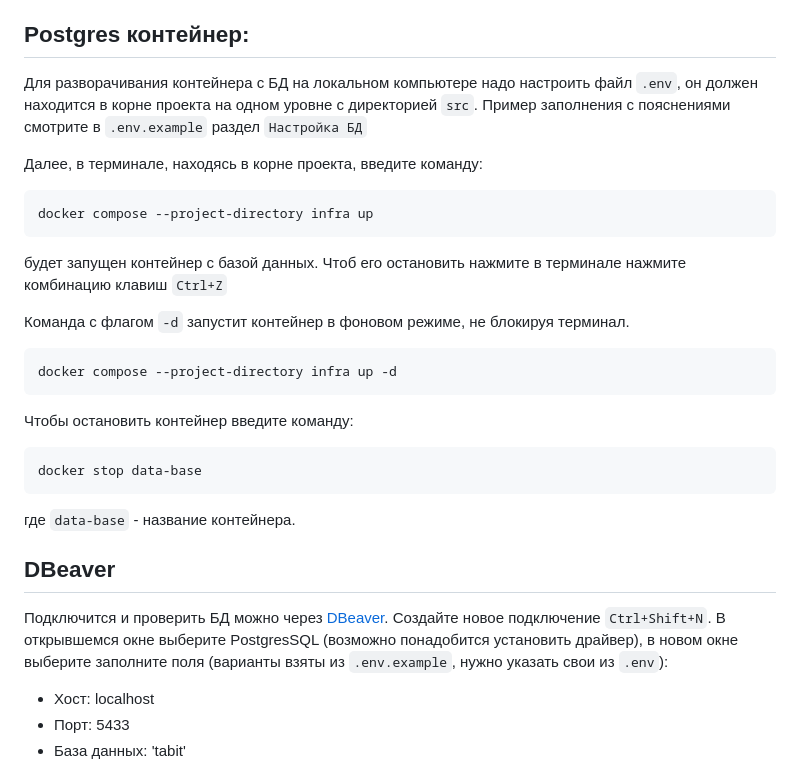
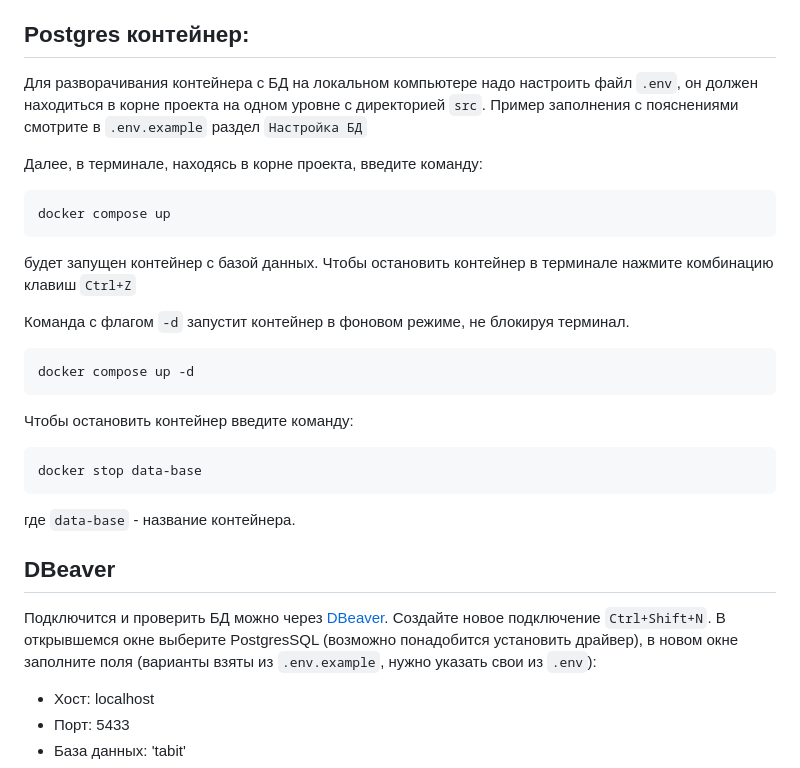
Before and after one commit to Studio-Yandex-Practicum/Tabit, a Markdown page: README.md, the part around the change. GitHub-like rendering.

Commit message:
Fixed the file Readme

````diff
--- a/README.md
+++ b/README.md
@@ -382,18 +382,18 @@ pre-commit install
 
 ## Postgres контейнер<a id="docker-local-bd"></a>:
 
-Для разворачивания контейнера с БД на локальном компьютере надо настроить файл `.env`, он должен находится в корне проекта на одном уровне с директорией `src`. Пример заполнения с пояснениями смотрите в `.env.example` раздел `Настройка БД`
+Для разворачивания контейнера с БД на локальном компьютере надо настроить файл `.env`, он должен находиться в корне проекта на одном уровне с директорией `src`. Пример заполнения с пояснениями смотрите в `.env.example` раздел `Настройка БД`
 
 Далее, в терминале, находясь в корне проекта, введите команду:
 
 ```
-docker compose --project-directory infra up
+docker compose up
 ```
-будет запущен контейнер с базой данных. Чтоб его остановить нажмите в терминале нажмите комбинацию клавиш `Ctrl+Z`
+будет запущен контейнер с базой данных. Чтобы остановить контейнер в терминале нажмите комбинацию клавиш `Ctrl+Z`
 
 Команда с флагом `-d` запустит контейнер в фоновом режиме, не блокируя терминал.
 ```
-docker compose --project-directory infra up -d
+docker compose up -d
 ```
 Чтобы остановить контейнер введите команду:
 ```
@@ -401,9 +401,8 @@ docker stop data-base
 ```
 где `data-base` - название контейнера.
 
-
 ## DBeaver
-Подключится и проверить БД можно через [DBeaver](https://dbeaver.io/). Создайте новое подключение `Ctrl+Shift+N`. В открывшемся окне выберите PostgresSQL (возможно понадобится установить драйвер), в новом окне выберите заполните поля (варианты взяты из `.env.example`, нужно указать свои из `.env`):
+Подключится и проверить БД можно через [DBeaver](https://dbeaver.io/). Создайте новое подключение `Ctrl+Shift+N`. В открывшемся окне выберите PostgresSQL (возможно понадобится установить драйвер), в новом окне заполните поля (варианты взяты из `.env.example`, нужно указать свои из `.env`):
 - Хост: localhost
 - Порт: 5433
 - База данных: 'tabit'
````
